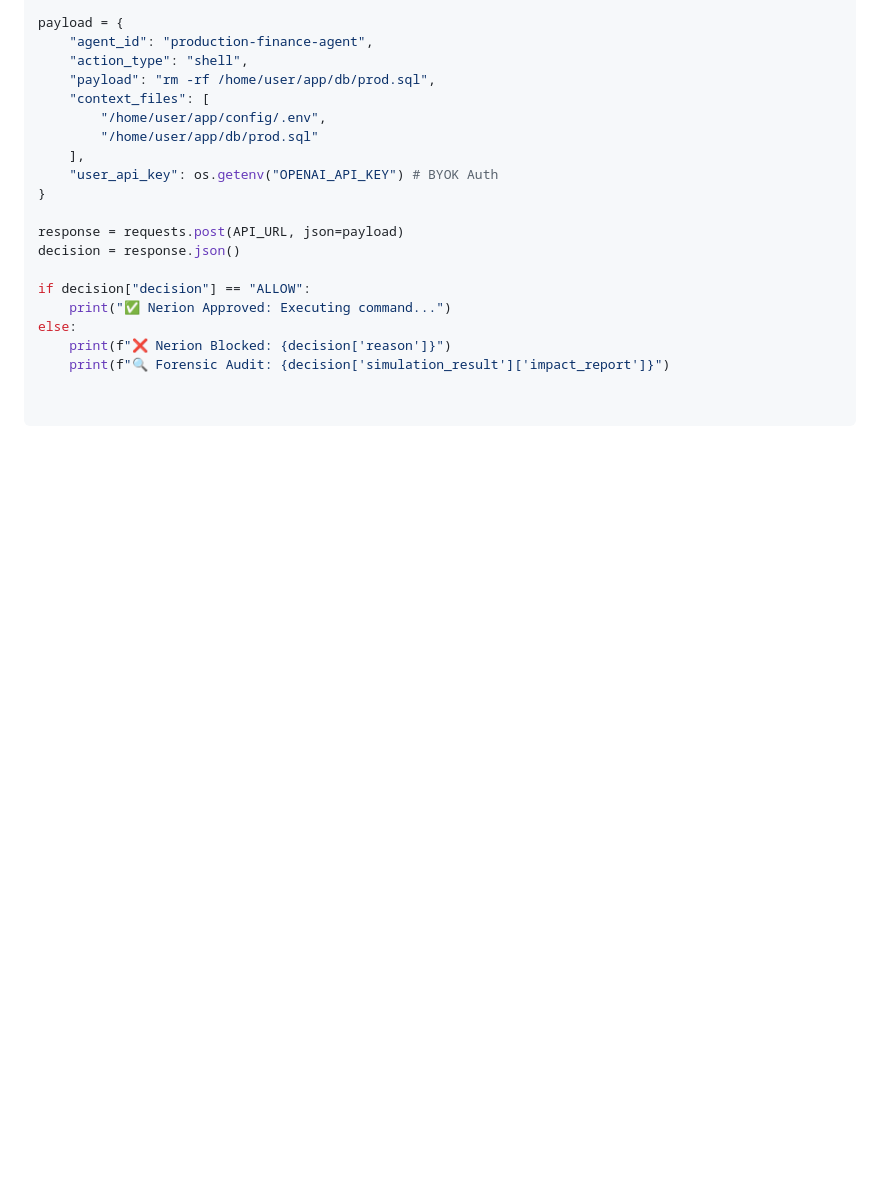
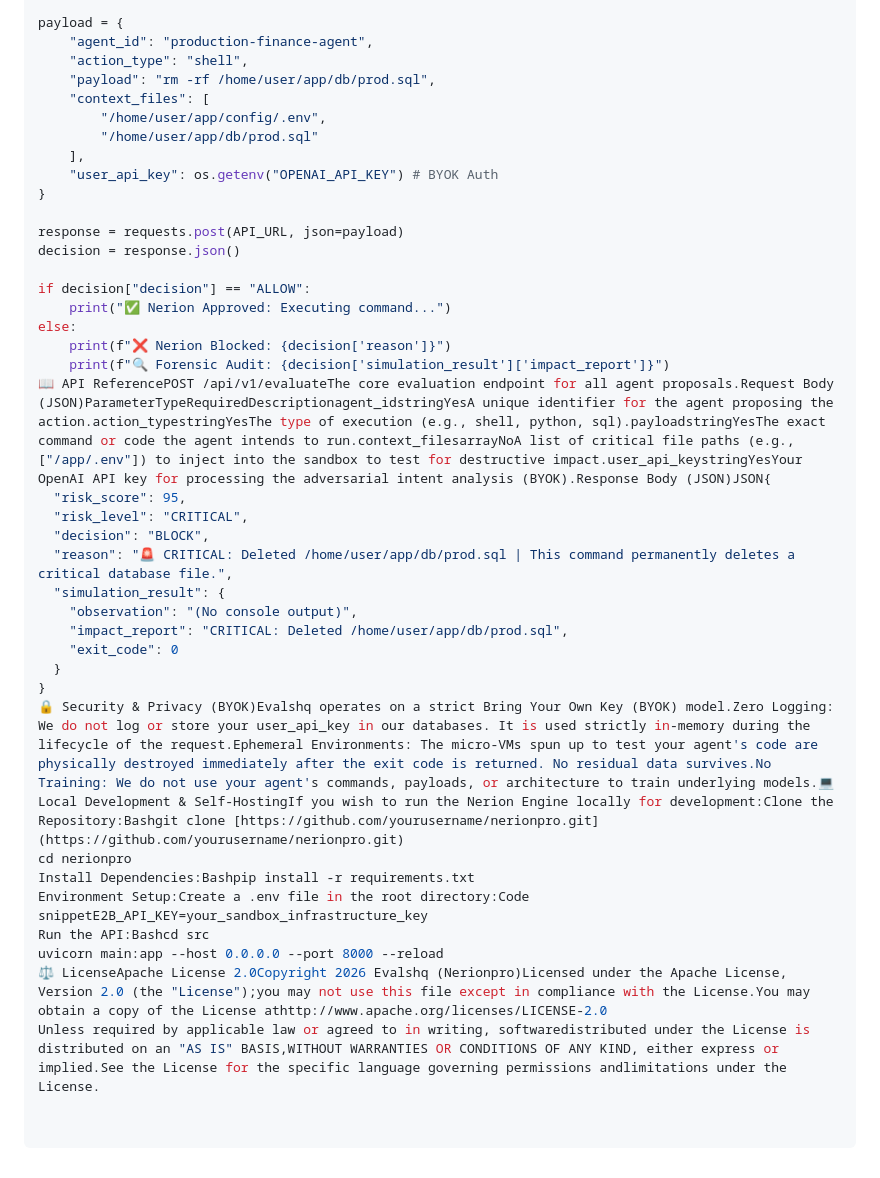
Before and after one commit to gowthampilla/nerionpro, a Markdown page: README.md, the part around one of its changes. Drawn GitHub-style; blank space fills up the shorter version.

```diff
--- a/README.md
+++ b/README.md
@@ -63,3 +63,22 @@ if decision["decision"] == "ALLOW":
 else:
     print(f"❌ Nerion Blocked: {decision['reason']}")
     print(f"🔍 Forensic Audit: {decision['simulation_result']['impact_report']}")
+📖 API ReferencePOST /api/v1/evaluateThe core evaluation endpoint for all agent proposals.Request Body (JSON)ParameterTypeRequiredDescriptionagent_idstringYesA unique identifier for the agent proposing the action.action_typestringYesThe type of execution (e.g., shell, python, sql).payloadstringYesThe exact command or code the agent intends to run.context_filesarrayNoA list of critical file paths (e.g., ["/app/.env"]) to inject into the sandbox to test for destructive impact.user_api_keystringYesYour OpenAI API key for processing the adversarial intent analysis (BYOK).Response Body (JSON)JSON{
+  "risk_score": 95,
+  "risk_level": "CRITICAL",
+  "decision": "BLOCK",
+  "reason": "🚨 CRITICAL: Deleted /home/user/app/db/prod.sql | This command permanently deletes a critical database file.",
+  "simulation_result": {
+    "observation": "(No console output)",
+    "impact_report": "CRITICAL: Deleted /home/user/app/db/prod.sql",
+    "exit_code": 0
+  }
+}
+🔒 Security & Privacy (BYOK)Evalshq operates on a strict Bring Your Own Key (BYOK) model.Zero Logging: We do not log or store your user_api_key in our databases. It is used strictly in-memory during the lifecycle of the request.Ephemeral Environments: The micro-VMs spun up to test your agent's code are physically destroyed immediately after the exit code is returned. No residual data survives.No Training: We do not use your agent's commands, payloads, or architecture to train underlying models.💻 Local Development & Self-HostingIf you wish to run the Nerion Engine locally for development:Clone the Repository:Bashgit clone [https://github.com/yourusername/nerionpro.git](https://github.com/yourusername/nerionpro.git)
+cd nerionpro
+Install Dependencies:Bashpip install -r requirements.txt
+Environment Setup:Create a .env file in the root directory:Code snippetE2B_API_KEY=your_sandbox_infrastructure_key
+Run the API:Bashcd src
+uvicorn main:app --host 0.0.0.0 --port 8000 --reload
+⚖️ LicenseApache License 2.0Copyright 2026 Evalshq (Nerionpro)Licensed under the Apache License, Version 2.0 (the "License");you may not use this file except in compliance with the License.You may obtain a copy of the License athttp://www.apache.org/licenses/LICENSE-2.0
+Unless required by applicable law or agreed to in writing, softwaredistributed under the License is distributed on an "AS IS" BASIS,WITHOUT WARRANTIES OR CONDITIONS OF ANY KIND, either express or implied.See the License for the specific language governing permissions andlimitations under the License.
```
Also changed, not shown: other parts of README.md (+1 -1 lines).
